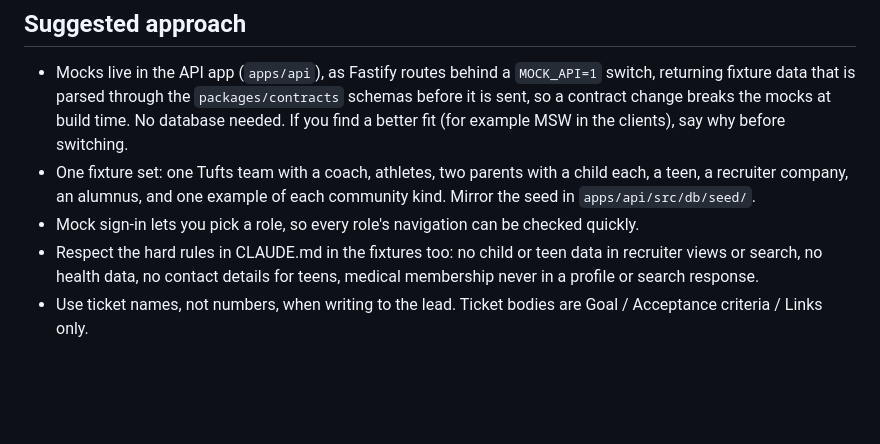
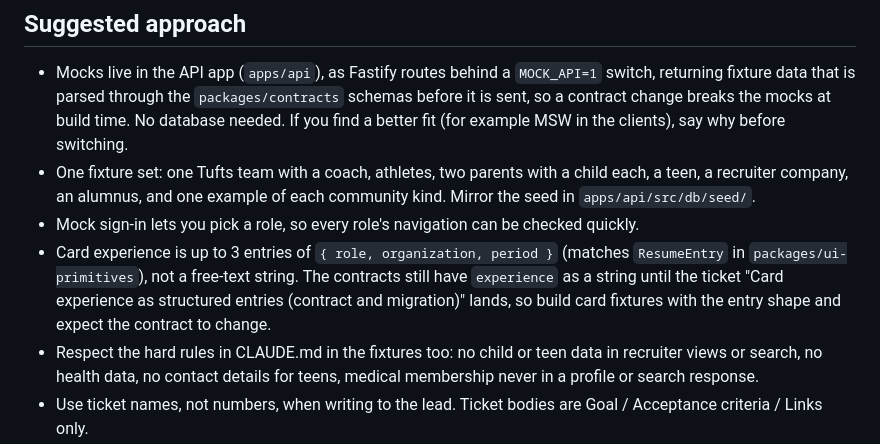
Before and after one commit to shourya0523/Team-Impact-Portal, a Markdown page: docs/handoff-shell-mocked-endpoints.md, the part around the change. Rendered like a GitHub page; blank space fills up the shorter version.

Commit message:
docs: note structured card experience entries in shell handoff
Co-Authored-By: Claude Sonnet 5.5 <noreply@anthropic.com>
Claude-Session: https://claude.ai/code/session_0143YZwSGeQ7EtUTj6fdgG6f

```diff
--- a/docs/handoff-shell-mocked-endpoints.md
+++ b/docs/handoff-shell-mocked-endpoints.md
@@ -54,6 +54,7 @@ Flags: `FLAG_IDENTITY_SEARCH` and `FLAG_MEDICAL_COMMUNITIES` (both default on).
 - Mocks live in the API app (`apps/api`), as Fastify routes behind a `MOCK_API=1` switch, returning fixture data that is parsed through the `packages/contracts` schemas before it is sent, so a contract change breaks the mocks at build time. No database needed. If you find a better fit (for example MSW in the clients), say why before switching.
 - One fixture set: one Tufts team with a coach, athletes, two parents with a child each, a teen, a recruiter company, an alumnus, and one example of each community kind. Mirror the seed in `apps/api/src/db/seed/`.
 - Mock sign-in lets you pick a role, so every role's navigation can be checked quickly.
+- Card experience is up to 3 entries of `{ role, organization, period }` (matches `ResumeEntry` in `packages/ui-primitives`), not a free-text string. The contracts still have `experience` as a string until the ticket "Card experience as structured entries (contract and migration)" lands, so build card fixtures with the entry shape and expect the contract to change.
 - Respect the hard rules in CLAUDE.md in the fixtures too: no child or teen data in recruiter views or search, no health data, no contact details for teens, medical membership never in a profile or search response.
 - Use ticket names, not numbers, when writing to the lead. Ticket bodies are Goal / Acceptance criteria / Links only.
 
```
